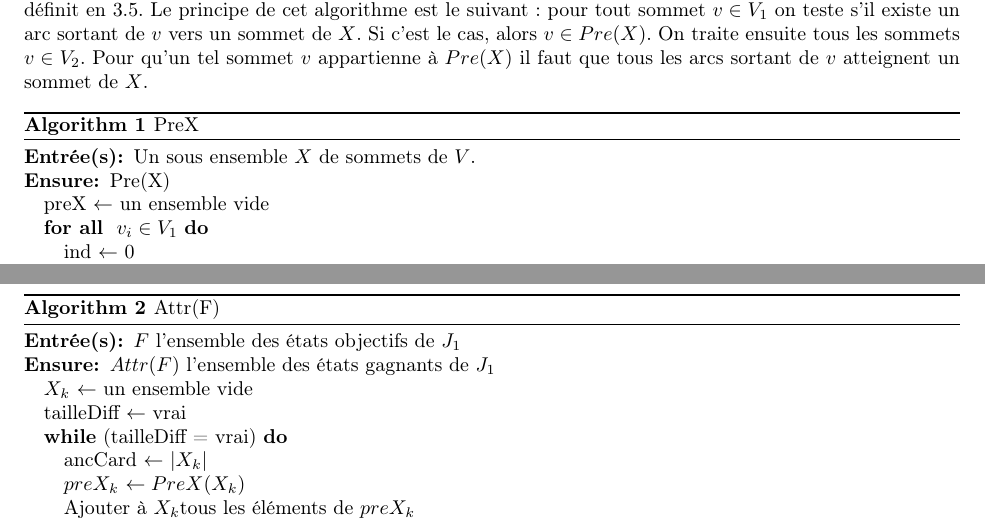
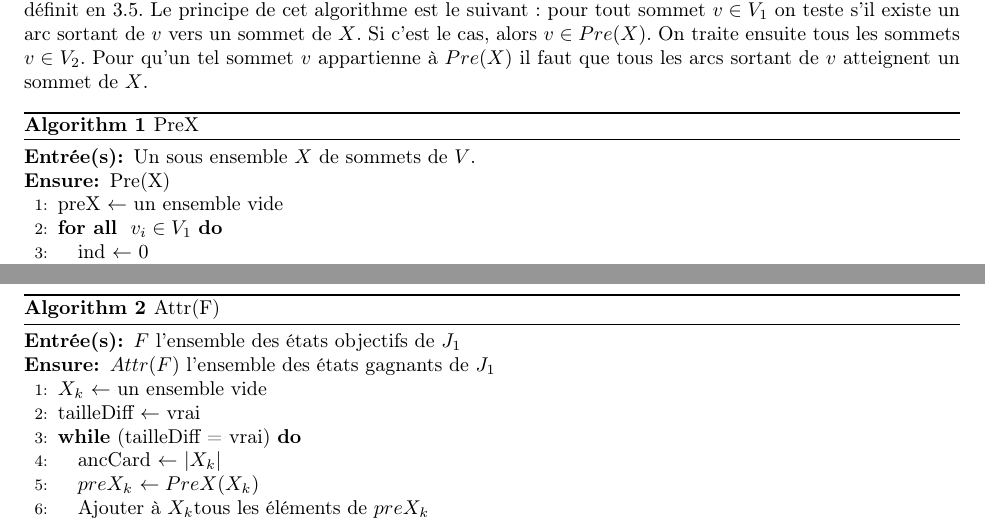
Before and after one commit to AlineGoeminne/projet-MA1, a LaTeX document (rapport/main.tex, which reads rapport/jeuxQual.tex): two parts of pages 10 and 11 of 16, joined at a grey line, cut so that both start at the same text. Compiled offline with pdfLaTeX.

Commit message:
numérotation des lignes des algos

```diff
--- a/rapport/jeuxQual.tex
+++ b/rapport/jeuxQual.tex
@@ -156,7 +156,7 @@ Un premier algorithme calcule à partir d'un sous ensemble $X \subseteq V$ de $V
 
 \begin{algorithm}
 	\caption{PreX}
-	\begin{algorithmic}
+	\begin{algorithmic}[1]
 		\REQUIRE Un sous ensemble $X$ de sommets de $V$.
 		\ENSURE Pre(X)
 
@@ -202,7 +202,7 @@ Un second algorithme permet de calculer les états gagnants de $J_{1}$ en utilis
 
 \begin{algorithm}
 	\caption{Attr(F)}
-	\begin{algorithmic}
+	\begin{algorithmic}[1]
 		\REQUIRE $F$ l'ensemble des états objectifs de $J_{1}$
 		\ENSURE $Attr(F)$ l'ensemble des états gagnants de $J_{1}$
 
```
